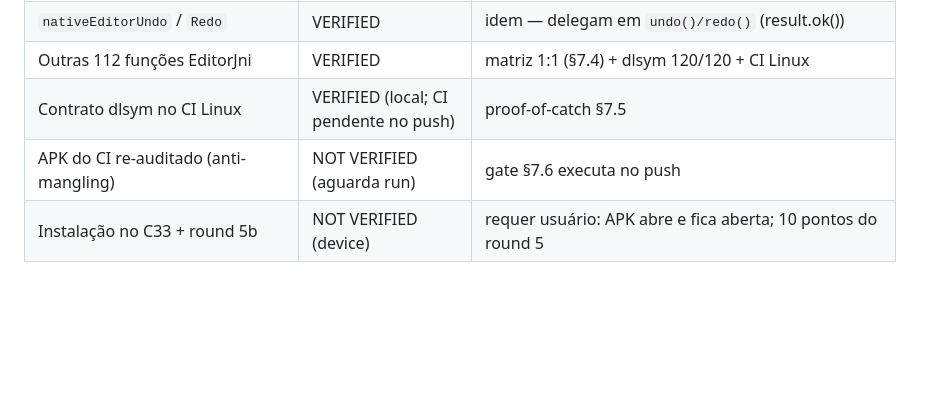
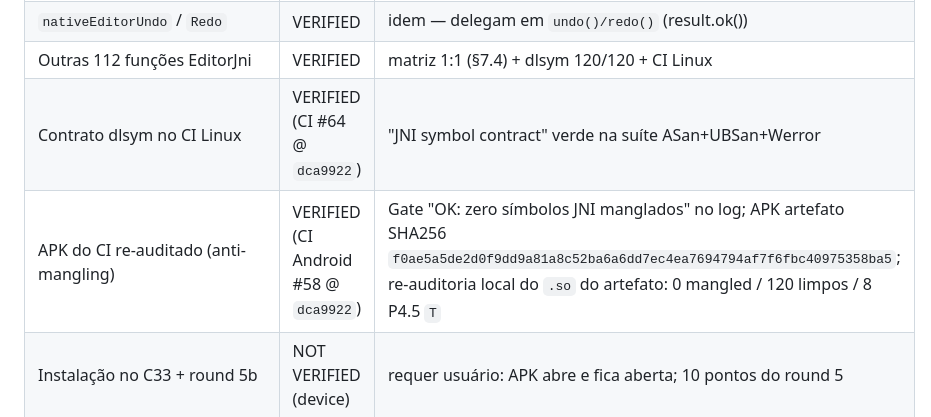
Before and after one commit to criandojogodenovo-sketch/g.oni, a Markdown page: docs/p451-kotlin-diagnostics.md, the part around the change. Drawn GitHub-style; blank space fills up the shorter version.

Commit message:
docs(p4.5.2): evidência CI — #64/#58 verdes, gate anti-mangling OK, APK+SHA256

```diff
--- a/docs/p451-kotlin-diagnostics.md
+++ b/docs/p451-kotlin-diagnostics.md
@@ -380,8 +380,8 @@ Cross-build do `.so` com NDK r27b (mesma toolchain do CI),
 | `nativeEditorCanUndo` / `CanRedo` | VERIFIED | idem — delegam em `canUndo()/canRedo()` |
 | `nativeEditorUndo` / `Redo` | VERIFIED | idem — delegam em `undo()/redo()` (result.ok()) |
 | Outras 112 funções EditorJni | VERIFIED | matriz 1:1 (§7.4) + dlsym 120/120 + CI Linux |
-| Contrato dlsym no CI Linux | VERIFIED (local; CI pendente no push) | proof-of-catch §7.5 |
-| APK do CI re-auditado (anti-mangling) | NOT VERIFIED (aguarda run) | gate §7.6 executa no push |
+| Contrato dlsym no CI Linux | VERIFIED (CI #64 @ `dca9922`) | "JNI symbol contract" verde na suíte ASan+UBSan+Werror |
+| APK do CI re-auditado (anti-mangling) | VERIFIED (CI Android #58 @ `dca9922`) | Gate "OK: zero símbolos JNI manglados" no log; APK artefato SHA256 `f0ae5a5de2d0f9dd9a81a8c52ba6a6dd7ec4ea7694794af7f6fbc40975358ba5`; re-auditoria local do `.so` do artefato: 0 mangled / 120 limpos / 8 P4.5 `T` |
 | Instalação no C33 + round 5b | NOT VERIFIED (device) | requer usuário: APK abre e fica aberta; 10 pontos do round 5 |
 
 ### 7.9 Regras preservadas
```
